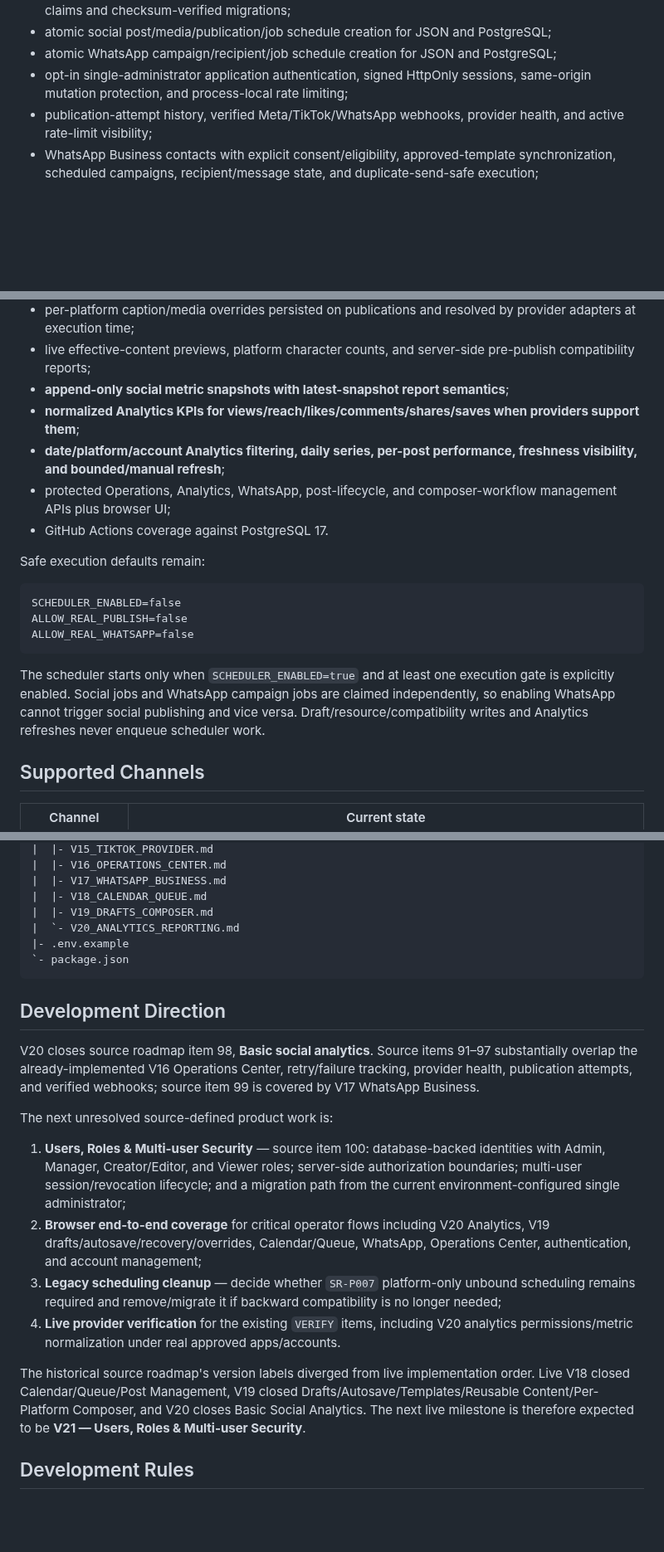
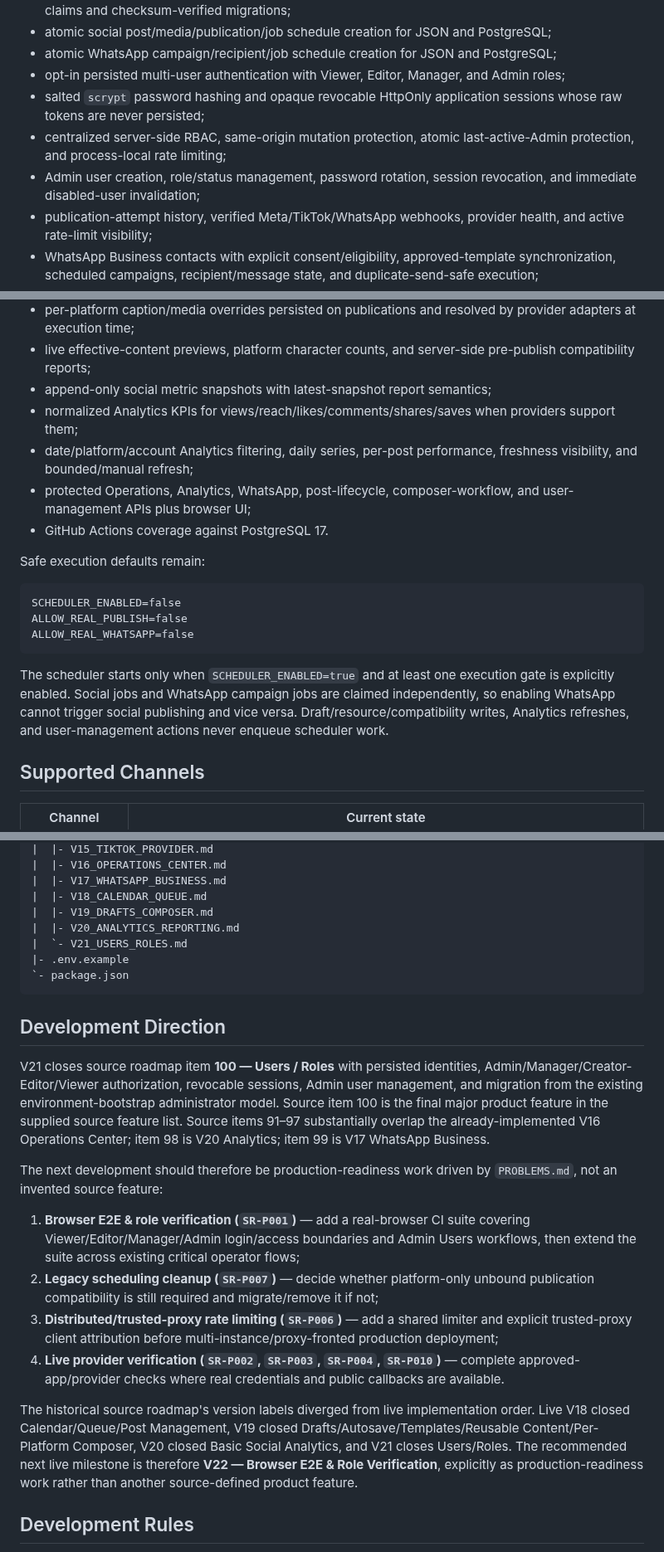
Before and after one commit to OzansanT/srocial, a Markdown page: README.md, 3 parts joined by grey strips. Shown at 83% size. GitHub-like rendering; blank space fills up the shorter version.

````diff
--- a/README.md
+++ b/README.md
@@ -19,7 +19,10 @@ The runnable foundation now includes:
 - JSON development persistence and PostgreSQL production persistence with transaction-safe job claims and checksum-verified migrations;
 - atomic social post/media/publication/job schedule creation for JSON and PostgreSQL;
 - atomic WhatsApp campaign/recipient/job schedule creation for JSON and PostgreSQL;
-- opt-in single-administrator application authentication, signed HttpOnly sessions, same-origin mutation protection, and process-local rate limiting;
+- opt-in persisted multi-user authentication with Viewer, Editor, Manager, and Admin roles;
+- salted `scrypt` password hashing and opaque revocable HttpOnly application sessions whose raw tokens are never persisted;
+- centralized server-side RBAC, same-origin mutation protection, atomic last-active-Admin protection, and process-local rate limiting;
+- Admin user creation, role/status management, password rotation, session revocation, and immediate disabled-user invalidation;
 - publication-attempt history, verified Meta/TikTok/WhatsApp webhooks, provider health, and active rate-limit visibility;
 - WhatsApp Business contacts with explicit consent/eligibility, approved-template synchronization, scheduled campaigns, recipient/message state, and duplicate-send-safe execution;
 - month/week/day social publishing calendar with Previous/Today/Next navigation;
@@ -30,10 +33,10 @@ The runnable foundation now includes:
 - reusable caption templates, hashtag collections, and saved destination groups;
 - per-platform caption/media overrides persisted on publications and resolved by provider adapters at execution time;
 - live effective-content previews, platform character counts, and server-side pre-publish compatibility reports;
-- **append-only social metric snapshots with latest-snapshot report semantics**;
-- **normalized Analytics KPIs for views/reach/likes/comments/shares/saves when providers support them**;
-- **date/platform/account Analytics filtering, daily series, per-post performance, freshness visibility, and bounded/manual refresh**;
-- protected Operations, Analytics, WhatsApp, post-lifecycle, and composer-workflow management APIs plus browser UI;
+- append-only social metric snapshots with latest-snapshot report semantics;
+- normalized Analytics KPIs for views/reach/likes/comments/shares/saves when providers support them;
+- date/platform/account Analytics filtering, daily series, per-post performance, freshness visibility, and bounded/manual refresh;
+- protected Operations, Analytics, WhatsApp, post-lifecycle, composer-workflow, and user-management APIs plus browser UI;
 - GitHub Actions coverage against PostgreSQL 17.
 
 Safe execution defaults remain:
@@ -44,7 +47,7 @@ ALLOW_REAL_PUBLISH=false
 ALLOW_REAL_WHATSAPP=false
 ```
 
-The scheduler starts only when `SCHEDULER_ENABLED=true` and at least one execution gate is explicitly enabled. Social jobs and WhatsApp campaign jobs are claimed independently, so enabling WhatsApp cannot trigger social publishing and vice versa. Draft/resource/compatibility writes and Analytics refreshes never enqueue scheduler work.
+The scheduler starts only when `SCHEDULER_ENABLED=true` and at least one execution gate is explicitly enabled. Social jobs and WhatsApp campaign jobs are claimed independently, so enabling WhatsApp cannot trigger social publishing and vice versa. Draft/resource/compatibility writes, Analytics refreshes, and user-management actions never enqueue scheduler work.
 
 ## Supported Channels
 
@@ -522,23 +559,24 @@ srocial/
 |  |- V17_WHATSAPP_BUSINESS.md
 |  |- V18_CALENDAR_QUEUE.md
 |  |- V19_DRAFTS_COMPOSER.md
-|  `- V20_ANALYTICS_REPORTING.md
+|  |- V20_ANALYTICS_REPORTING.md
+|  `- V21_USERS_ROLES.md
 |- .env.example
 `- package.json
 ```
 
 ## Development Direction
 
-V20 closes source roadmap item 98, **Basic social analytics**. Source items 91–97 substantially overlap the already-implemented V16 Operations Center, retry/failure tracking, provider health, publication attempts, and verified webhooks; source item 99 is covered by V17 WhatsApp Business.
+V21 closes source roadmap item **100 — Users / Roles** with persisted identities, Admin/Manager/Creator-Editor/Viewer authorization, revocable sessions, Admin user management, and migration from the existing environment-bootstrap administrator model. Source item 100 is the final major product feature in the supplied source feature list. Source items 91–97 substantially overlap the already-implemented V16 Operations Center; item 98 is V20 Analytics; item 99 is V17 WhatsApp Business.
 
-The next unresolved source-defined product work is:
+The next development should therefore be production-readiness work driven by `PROBLEMS.md`, not an invented source feature:
 
-1. **Users, Roles & Multi-user Security** — source item 100: database-backed identities with Admin, Manager, Creator/Editor, and Viewer roles; server-side authorization boundaries; multi-user session/revocation lifecycle; and a migration path from the current environment-configured single administrator;
-2. **Browser end-to-end coverage** for critical operator flows including V20 Analytics, V19 drafts/autosave/recovery/overrides, Calendar/Queue, WhatsApp, Operations Center, authentication, and account management;
-3. **Legacy scheduling cleanup** — decide whether `SR-P007` platform-only unbound scheduling remains required and remove/migrate it if backward compatibility is no longer needed;
-4. **Live provider verification** for the existing `VERIFY` items, including V20 analytics permissions/metric normalization under real approved apps/accounts.
+1. **Browser E2E & role verification (`SR-P001`)** — add a real-browser CI suite covering Viewer/Editor/Manager/Admin login/access boundaries and Admin Users workflows, then extend the suite across existing critical operator flows;
+2. **Legacy scheduling cleanup (`SR-P007`)** — decide whether platform-only unbound publication compatibility is still required and migrate/remove it if not;
+3. **Distributed/trusted-proxy rate limiting (`SR-P006`)** — add a shared limiter and explicit trusted-proxy client attribution before multi-instance/proxy-fronted production deployment;
+4. **Live provider verification (`SR-P002`, `SR-P003`, `SR-P004`, `SR-P010`)** — complete approved-app/provider checks where real credentials and public callbacks are available.
 
-The historical source roadmap's version labels diverged from live implementation order. Live V18 closed Calendar/Queue/Post Management, V19 closed Drafts/Autosave/Templates/Reusable Content/Per-Platform Composer, and V20 closes Basic Social Analytics. The next live milestone is therefore expected to be **V21 — Users, Roles & Multi-user Security**.
+The historical source roadmap's version labels diverged from live implementation order. Live V18 closed Calendar/Queue/Post Management, V19 closed Drafts/Autosave/Templates/Reusable Content/Per-Platform Composer, V20 closed Basic Social Analytics, and V21 closes Users/Roles. The recommended next live milestone is therefore **V22 — Browser E2E & Role Verification**, explicitly as production-readiness work rather than another source-defined product feature.
 
 ## Development Rules
 
````
Also changed, not shown: other parts of README.md (+53 -19 lines).
